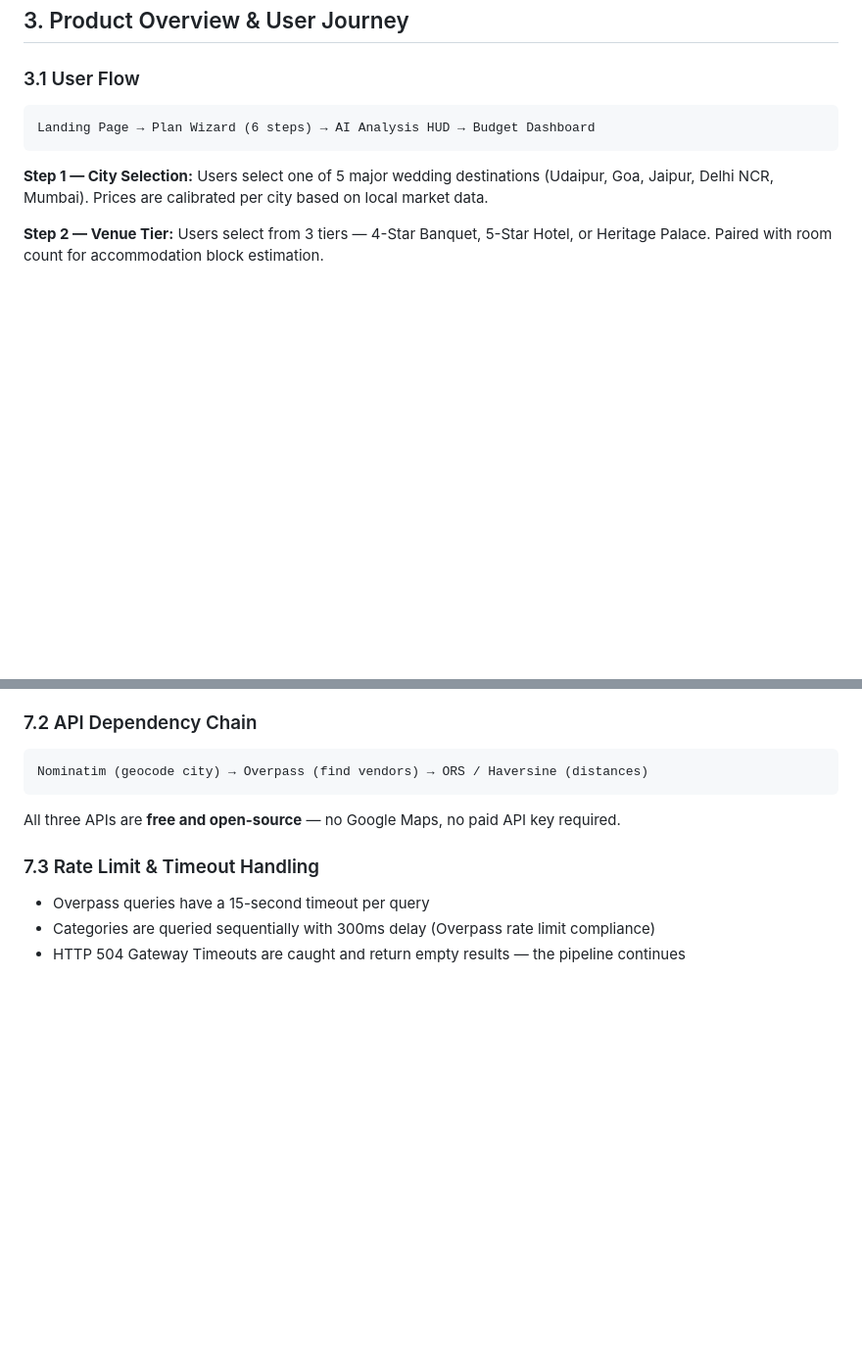
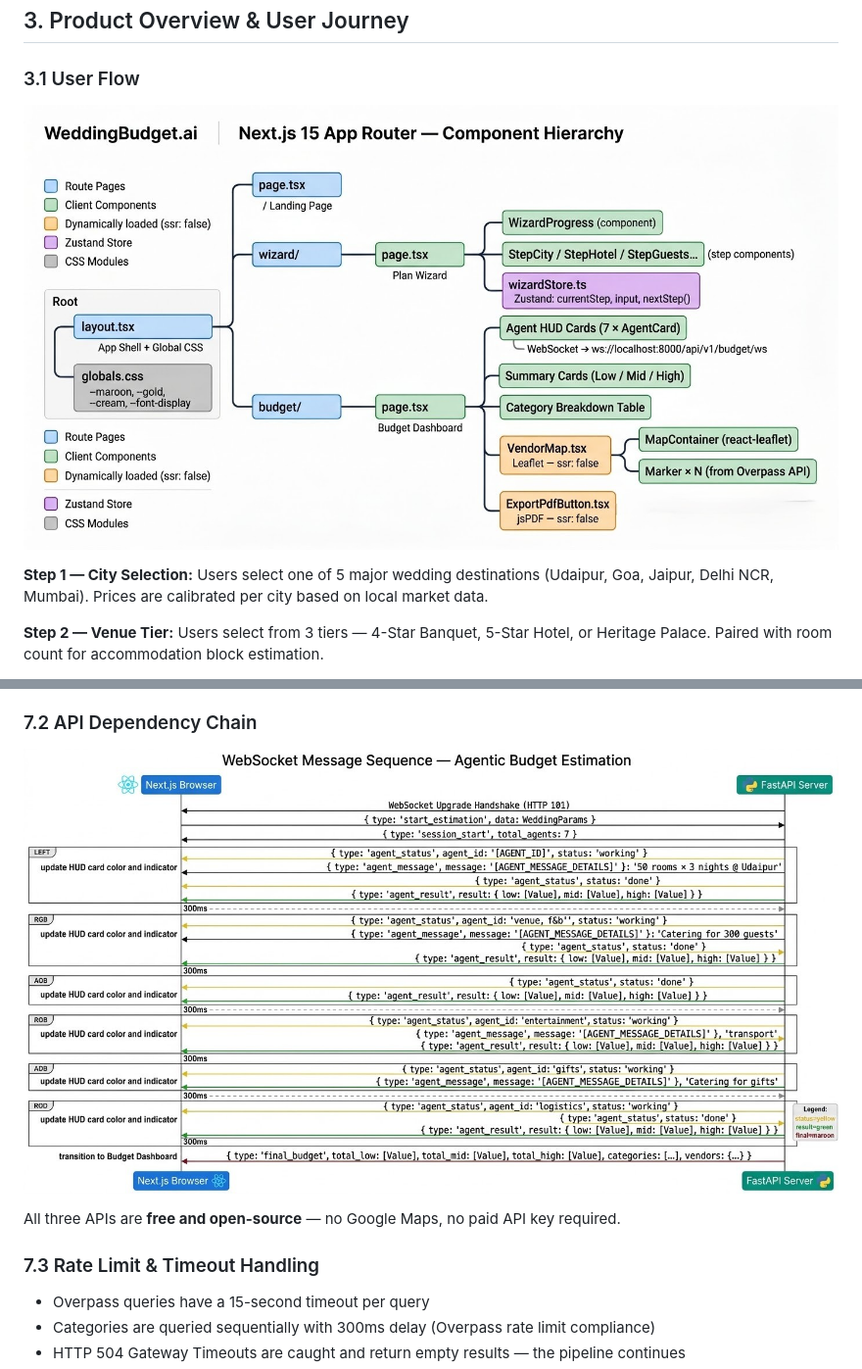
Before and after one commit to Arihant-Kumar-Jain/404_Dulhan_Not_Found, a Markdown page: docs/PRODUCT_DOCUMENT.md, 2 parts joined by grey strips. Shown at 98% size. Rendered like a GitHub page; blank space fills up the shorter version.

````diff
--- a/docs/PRODUCT_DOCUMENT.md
+++ b/docs/PRODUCT_DOCUMENT.md
@@ -60,9 +60,7 @@ Planning an Indian wedding is among the most expensive and complex logistical un
 
 ### 3.1 User Flow
 
-```
-Landing Page → Plan Wizard (6 steps) → AI Analysis HUD → Budget Dashboard
-```
+![alt text](../assets/frontend.jpg)
 
 **Step 1 — City Selection:** Users select one of 5 major wedding destinations (Udaipur, Goa, Jaipur, Delhi NCR, Mumbai). Prices are calibrated per city based on local market data.
 
@@ -246,9 +204,7 @@ The `VendorSearchAgent` is entirely asynchronous (overrides `BaseAgent.run()` di
 
 ### 7.2 API Dependency Chain
 
-```
-Nominatim (geocode city) → Overpass (find vendors) → ORS / Haversine (distances)
-```
+![alt text](../assets/api.jpg)
 
 All three APIs are **free and open-source** — no Google Maps, no paid API key required.
 
````
Also changed, not shown: other parts of docs/PRODUCT_DOCUMENT.md (+9 -50 lines), README.md (+1 -1 lines).
